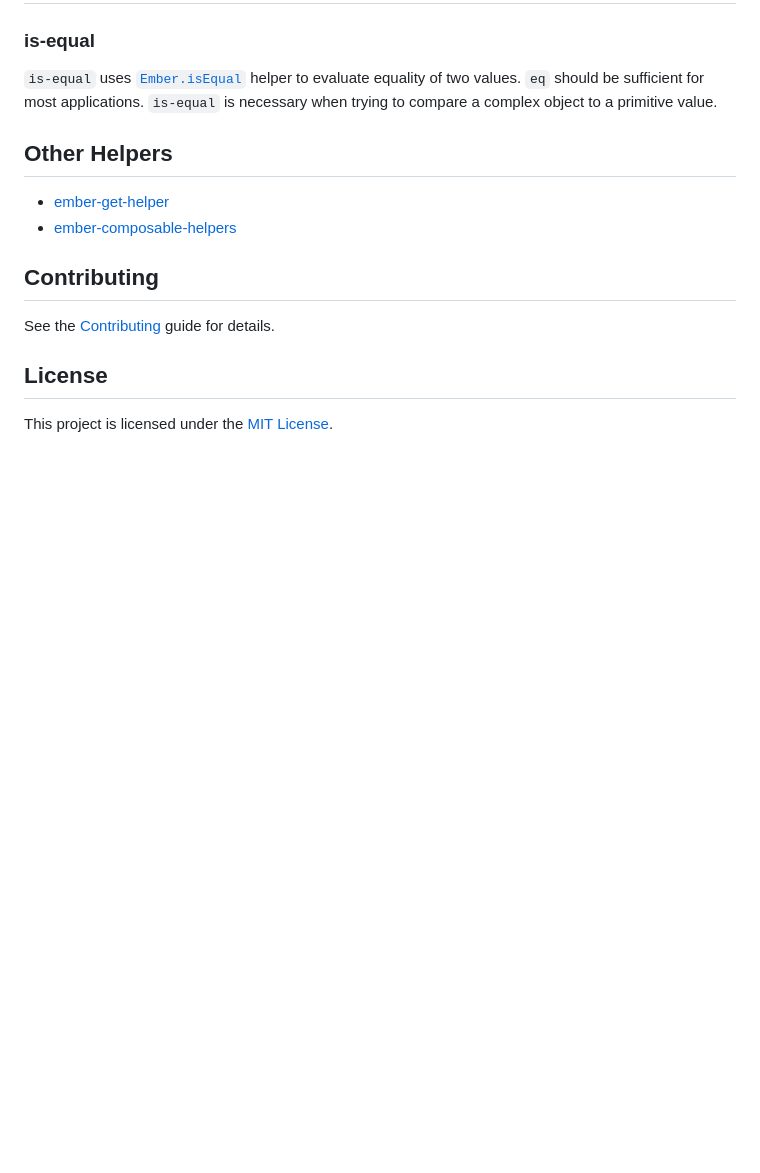
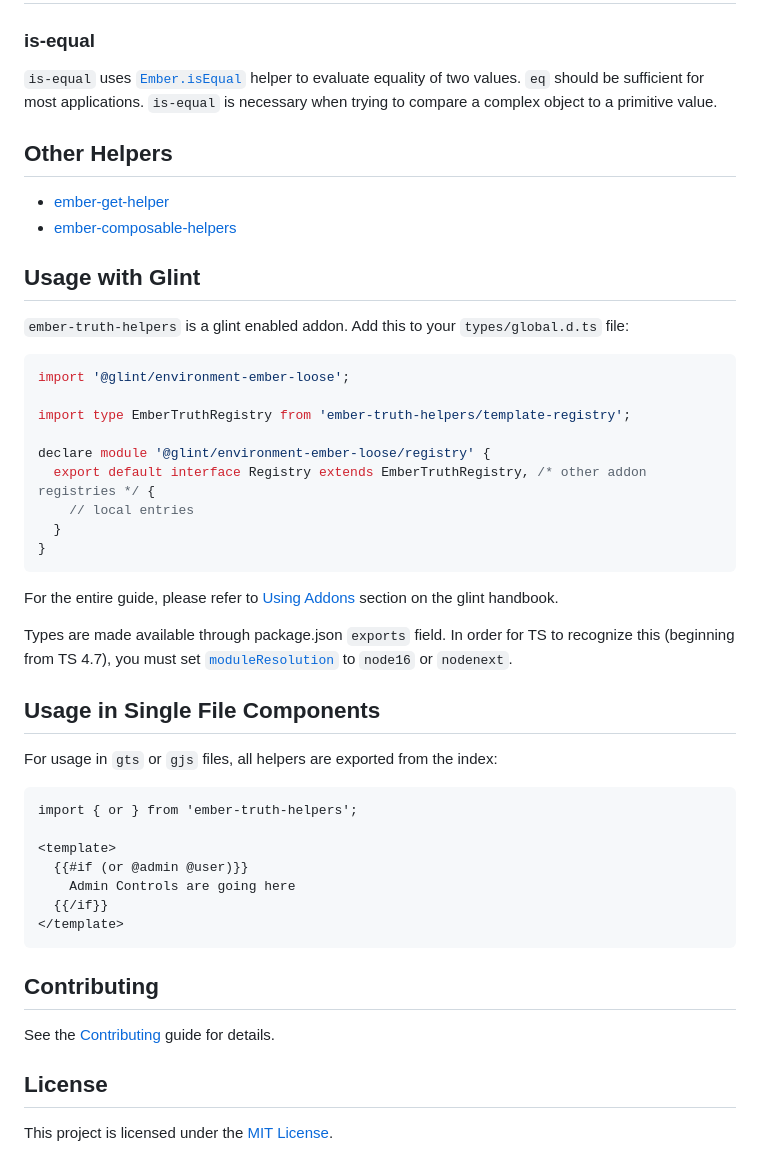
Before and after one commit to jmurphyau/ember-truth-helpers, a Markdown page: README.md, the part around the change printed below. Drawn GitHub-style; blank space fills up the shorter version.

Commit message:
Explain glint usage in readme

````diff
--- a/README.md
+++ b/README.md
@@ -58,12 +56,51 @@ is-equal | `if (Ember.isEqual(a, b))`                      | `{{if (is-equal a b
 * [ember-get-helper](https://github.com/jmurphyau/ember-get-helper)
 * [ember-composable-helpers](https://github.com/DockYard/ember-composable-helpers)
 
+## Usage with Glint
+
+`ember-truth-helpers` is a glint enabled addon. Add this to your
+`types/global.d.ts` file:
+
+```ts
+import '@glint/environment-ember-loose';
+
+import type EmberTruthRegistry from 'ember-truth-helpers/template-registry';
+
+declare module '@glint/environment-ember-loose/registry' {
+  export default interface Registry extends EmberTruthRegistry, /* other addon registries */ {
+    // local entries
+  }
+}
+```
+
+For the entire guide, please refer to [Using
+Addons](https://typed-ember.gitbook.io/glint/environments/ember/using-addons#using-glint-enabled-addons)
+section on the glint handbook.
+
+Types are made available through package.json `exports` field. In order for TS
+to recognize this (beginning from TS 4.7), you must set
+[`moduleResolution`](https://www.typescriptlang.org/tsconfig#moduleResolution)
+to `node16` or `nodenext`.
+
+## Usage in Single File Components
+
+For usage in `gts` or `gjs` files, all helpers are exported from the index:
+
+```gts
+import { or } from 'ember-truth-helpers';
+
+<template>
+  {{#if (or @admin @user)}}
+    Admin Controls are going here
+  {{/if}}
+</template>
+```
+
 Contributing
 ------------------------------------------------------------------------------
 
 See the [Contributing](CONTRIBUTING.md) guide for details.
 
-
 License
 ------------------------------------------------------------------------------
 
````
Also changed, not shown: other parts of README.md (+0 -2 lines).
